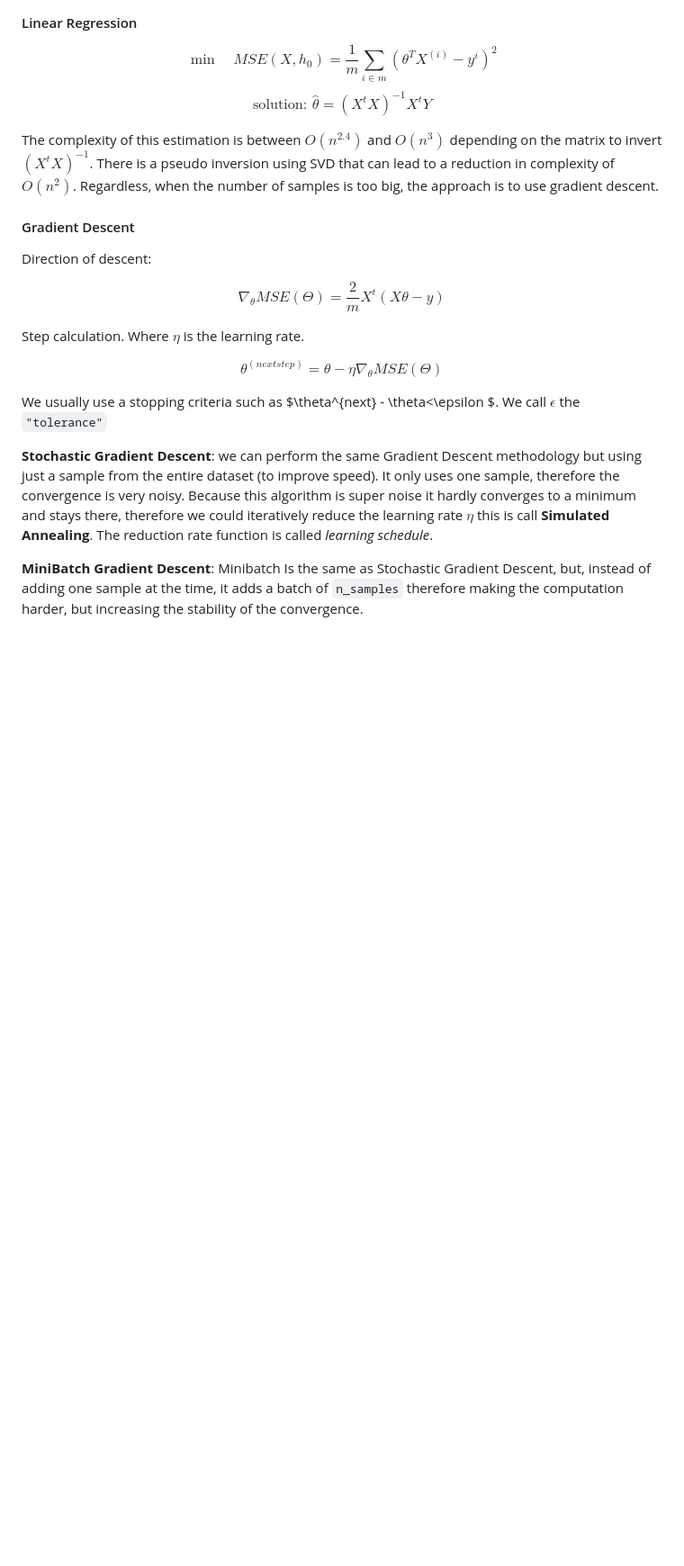
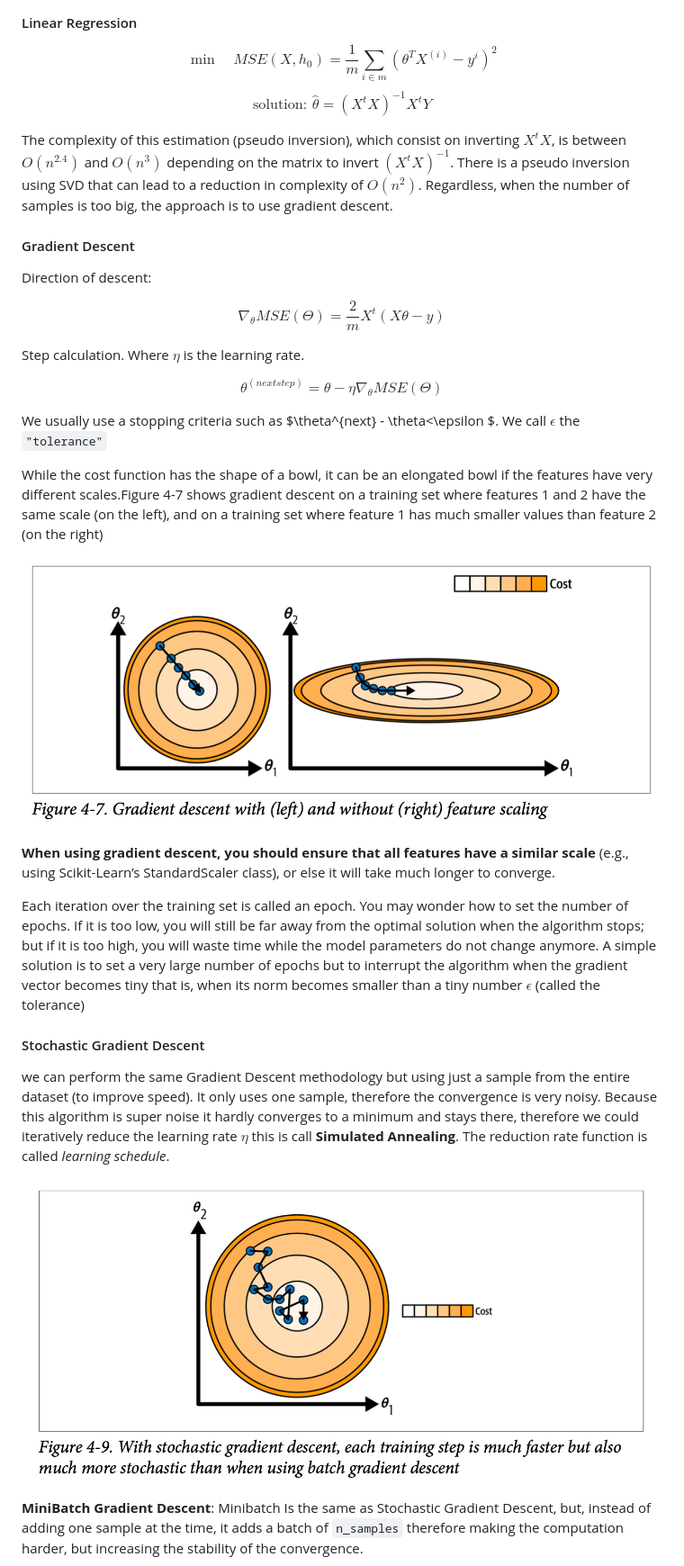
Before and after one commit to pabloazurduy/notes, a Markdown page: machine_learning/ml_oreilly.md, the part around the change printed below. Shown: that part at 90% size. GitHub-like rendering; pictures changed too: machine_learning/img/gradient_descent_scaling.png (added), machine_learning/img/stochastic_gradient.png (added); blank space fills up the shorter version.

```diff
--- a/machine_learning/ml_oreilly.md
+++ b/machine_learning/ml_oreilly.md
@@ -219,7 +240,7 @@ $$
 \text{solution: } \hat{\theta} = (X^{t}X)^{-1}X^{t}Y
 $$
 
-The complexity of this estimation is between $O(n^{2.4})$ and $O(n^{3})$ depending on the matrix to invert $(X^{t}X)^{-1}$. There is a pseudo inversion using SVD that can lead to a reduction in complexity of $O(n^{2})$. Regardless, when the number of samples is too big, the approach is to use gradient descent.
+The complexity of this estimation (pseudo inversion), which consist on inverting $X^tX$, is between $O(n^{2.4})$ and $O(n^{3})$ depending on the matrix to invert $(X^{t}X)^{-1}$. There is a pseudo inversion using SVD that can lead to a reduction in complexity of $O(n^{2})$. Regardless, when the number of samples is too big, the approach is to use gradient descent.
 
 #### Gradient Descent
 
@@ -237,6 +258,18 @@ $$
 
 We usually use a stopping criteria such as $\theta^{next} - \theta<\epsilon $. We call $\epsilon$ the `"tolerance"`
 
-**Stochastic Gradient Descent**: we can perform the same Gradient Descent methodology but using just a sample from the entire dataset (to improve speed). It only uses one sample, therefore the convergence is very noisy. Because this algorithm is super noise it hardly converges to a minimum and stays there, therefore we could iteratively reduce the learning rate $\eta$ this is call **Simulated Annealing**. The reduction rate function is called _learning schedule_.
+While the cost function has the shape of a bowl, it can be an elongated bowl if the features have very different scales.Figure 4-7 shows gradient descent on a training set where features 1 and 2 have the same scale (on the left), and on a training set where feature 1 has much smaller values than feature 2 (on the right)
+
+![alt text](img/gradient_descent_scaling.png)
+
+**When using gradient descent, you should ensure that all features have a similar scale** (e.g., using Scikit-Learn’s StandardScaler class), or else it will take much longer to converge.
+
+Each iteration over the training set is called an epoch. You may wonder how to set the number of epochs. If it is too low, you will still be far away from the optimal solution when the algorithm stops; but if it is too high, you will waste time while the model parameters do not change anymore. A simple solution is to set a very large number of epochs but to interrupt the algorithm when the gradient vector becomes tiny that is, when its norm becomes smaller than a tiny number $\epsilon$ (called the tolerance)
+
+#### Stochastic Gradient Descent
+
+we can perform the same Gradient Descent methodology but using just a sample from the entire dataset (to improve speed). It only uses one sample, therefore the convergence is very noisy. Because this algorithm is super noise it hardly converges to a minimum and stays there, therefore we could iteratively reduce the learning rate $\eta$ this is call **Simulated Annealing**. The reduction rate function is called _learning schedule_.
+
+![alt text](img/stochastic_gradient.png)
 
 **MiniBatch Gradient Descent**: Minibatch Is the same as Stochastic Gradient Descent, but, instead of adding one sample at the time, it adds a batch of `n_samples` therefore making the computation harder, but increasing the stability of the convergence.
```
Also changed, not shown: other parts of machine_learning/ml_oreilly.md (+60 -22 lines), machine_learning/img/auc_plot.png (added), machine_learning/img/precicion_recall_area.png (added), machine_learning/img/precission_recall_curve.png (added), machine_learning/img/table_comparison_opt_algorithms_fit.png (added).
